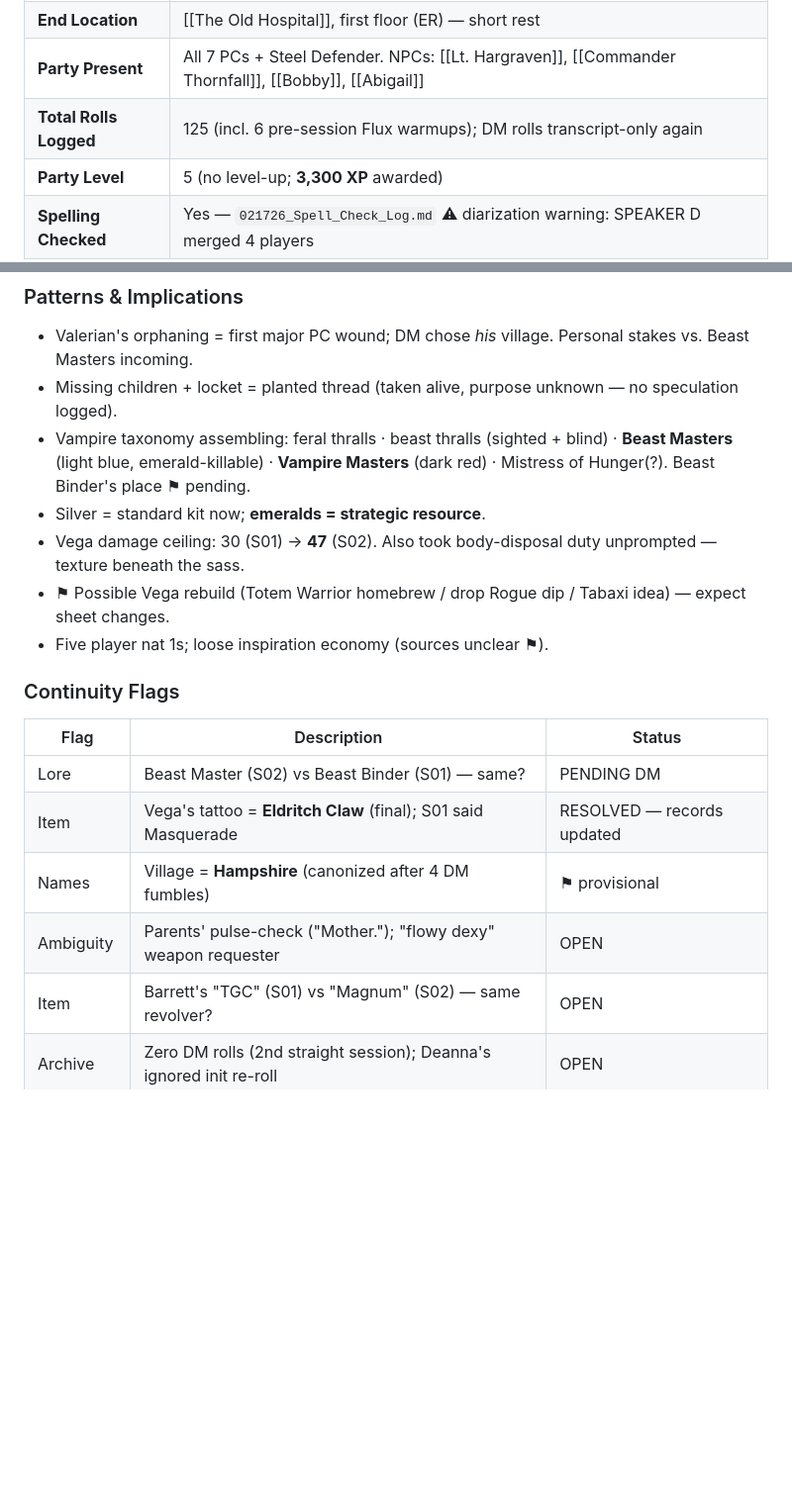
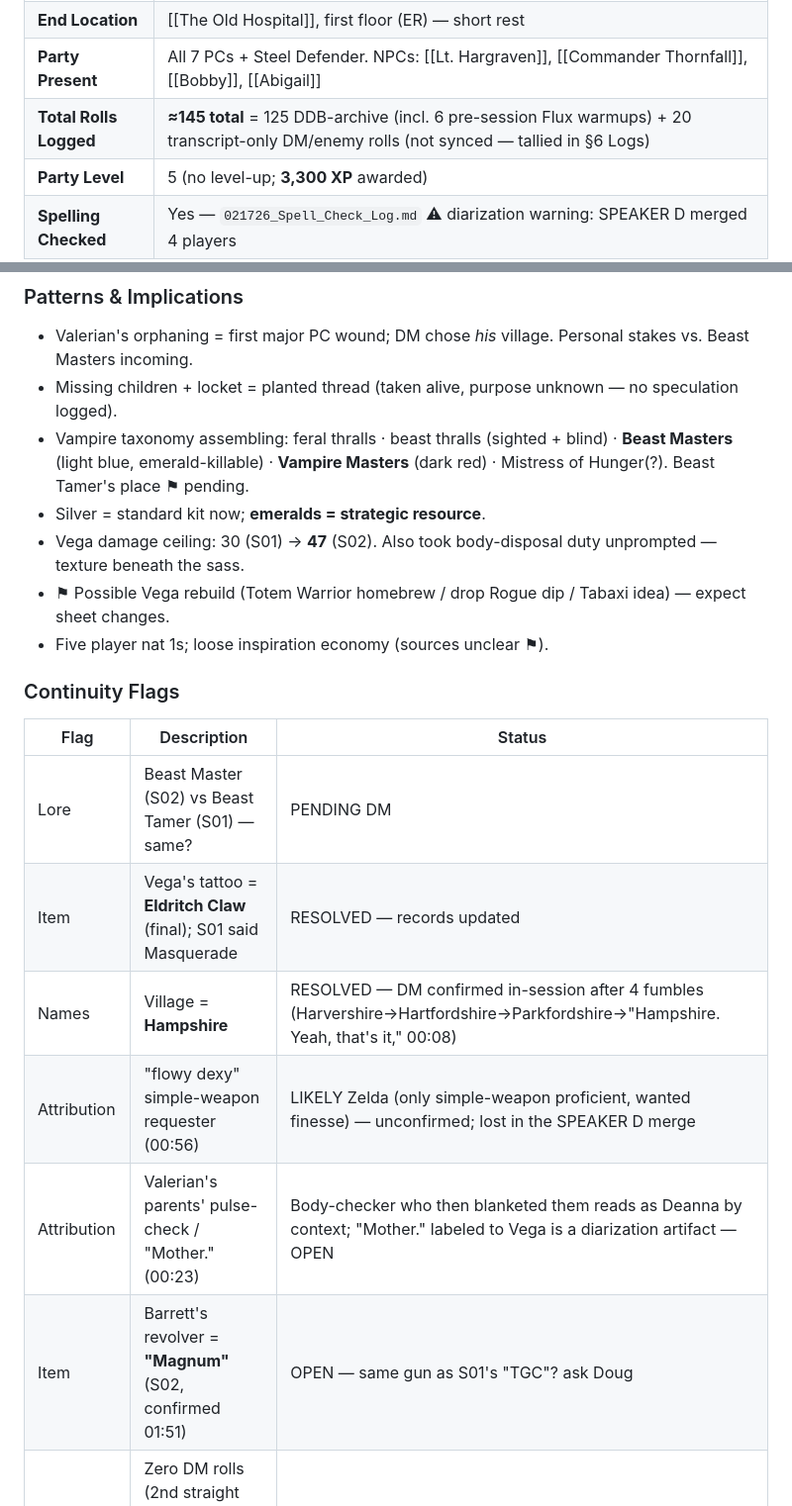
Before and after one commit to TheLittlestAskew/ashfall_vault, a Markdown page: 01-Sessions/Session 02 — Ashes of the Living.md, 2 parts joined by grey strips. Shown at 99% size. Drawn GitHub-style; blank space fills up the shorter version.

```diff
--- a/01-Sessions/Session 02 — Ashes of the Living.md
+++ b/01-Sessions/Session 02 — Ashes of the Living.md
@@ -21,7 +21,7 @@ tags: [session-notes, ashfall]
 | **Start Location** | [[Hampshire]] — the razed village outside the fort, at dawn |
 | **End Location** | [[The Old Hospital]], first floor (ER) — short rest |
 | **Party Present** | All 7 PCs + Steel Defender. NPCs: [[Lt. Hargraven]], [[Commander Thornfall]], [[Bobby]], [[Abigail]] |
-| **Total Rolls Logged** | 125 (incl. 6 pre-session Flux warmups); DM rolls transcript-only again |
+| **Total Rolls Logged** | **≈145 total** = 125 DDB-archive (incl. 6 pre-session Flux warmups) + 20 transcript-only DM/enemy rolls (not synced — tallied in §6 Logs) |
 | **Party Level** | 5 (no level-up; **3,300 XP** awarded) |
 | **Spelling Checked** | Yes — `021726_Spell_Check_Log.md` ⚠ diarization warning: SPEAKER D merged 4 players |
 
@@ -155,7 +179,7 @@ Grinding brawl vs. blind hunters: thralls swung 17–20 damage with a prone-ride
 
 - Valerian's orphaning = first major PC wound; DM chose *his* village. Personal stakes vs. Beast Masters incoming.
 - Missing children + locket = planted thread (taken alive, purpose unknown — no speculation logged).
-- Vampire taxonomy assembling: feral thralls · beast thralls (sighted + blind) · **Beast Masters** (light blue, emerald-killable) · **Vampire Masters** (dark red) · Mistress of Hunger(?). Beast Binder's place ⚑ pending.
+- Vampire taxonomy assembling: feral thralls · beast thralls (sighted + blind) · **Beast Masters** (light blue, emerald-killable) · **Vampire Masters** (dark red) · Mistress of Hunger(?). Beast Tamer's place ⚑ pending.
 - Silver = standard kit now; **emeralds = strategic resource**.
 - Vega damage ceiling: 30 (S01) → **47** (S02). Also took body-disposal duty unprompted — texture beneath the sass.
 - ⚑ Possible Vega rebuild (Totem Warrior homebrew / drop Rogue dip / Tabaxi idea) — expect sheet changes.
@@ -165,11 +189,12 @@ Grinding brawl vs. blind hunters: thralls swung 17–20 damage with a prone-ride
 
 | Flag | Description | Status |
 |---|---|---|
-| Lore | Beast Master (S02) vs Beast Binder (S01) — same? | PENDING DM |
+| Lore | Beast Master (S02) vs Beast Tamer (S01) — same? | PENDING DM |
 | Item | Vega's tattoo = **Eldritch Claw** (final); S01 said Masquerade | RESOLVED — records updated |
-| Names | Village = **Hampshire** (canonized after 4 DM fumbles) | ⚑ provisional |
-| Ambiguity | Parents' pulse-check ("Mother."); "flowy dexy" weapon requester | OPEN |
-| Item | Barrett's "TGC" (S01) vs "Magnum" (S02) — same revolver? | OPEN |
+| Names | Village = **Hampshire** | RESOLVED — DM confirmed in-session after 4 fumbles (Harvershire→Hartfordshire→Parkfordshire→"Hampshire. Yeah, that's it," 00:08) |
+| Attribution | "flowy dexy" simple-weapon requester (00:56) | LIKELY Zelda (only simple-weapon proficient, wanted finesse) — unconfirmed; lost in the SPEAKER D merge |
+| Attribution | Valerian's parents' pulse-check / "Mother." (00:23) | Body-checker who then blanketed them reads as Deanna by context; "Mother." labeled to Vega is a diarization artifact — OPEN |
+| Item | Barrett's revolver = **"Magnum"** (S02, confirmed 01:51) | OPEN — same gun as S01's "TGC"? ask Doug |
 | Archive | Zero DM rolls (2nd straight session); Deanna's ignored init re-roll | OPEN |
 | Diarization | SPEAKER D merged 4 players (~110 reassigned, rest unattributed) | Documented |
 | Workflow | Players asked to announce rolls aloud going forward | Noted |
```
Also changed, not shown: other parts of 01-Sessions/Session 02 — Ashes of the Living.md (+26 -2 lines).
